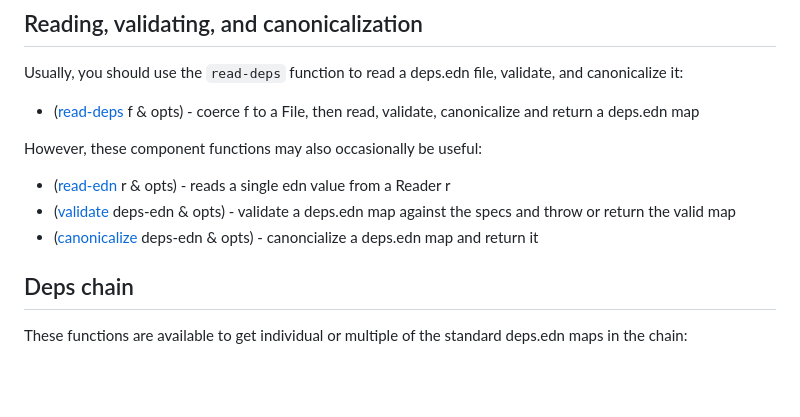
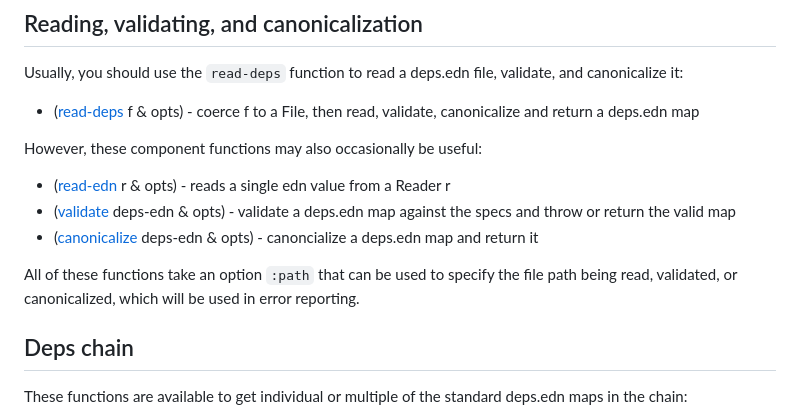
Before and after one commit to clojure/tools.deps.edn, a Markdown page: README.md, the part around the change. Drawn GitHub-style; blank space fills up the shorter version.

Commit message:
update readme with :path option

```diff
--- a/README.md
+++ b/README.md
@@ -53,6 +53,8 @@ However, these component functions may also occasionally be useful:
 * ([validate](https://clojure.github.io/tools.deps.edn/#clojure.tools.deps.edn/validate) deps-edn & opts) - validate a deps.edn map against the specs and throw or return the valid map
 * ([canonicalize](https://clojure.github.io/tools.deps.edn/#clojure.tools.deps.edn/canonicalize) deps-edn & opts) - canoncialize a deps.edn map and return it
 
+All of these functions take an option `:path` that can be used to specify the file path being read, validated, or canonicalized, which will be used in error reporting.
+
 ## Deps chain
 
 These functions are available to get individual or multiple of the standard deps.edn maps in the chain:
```
